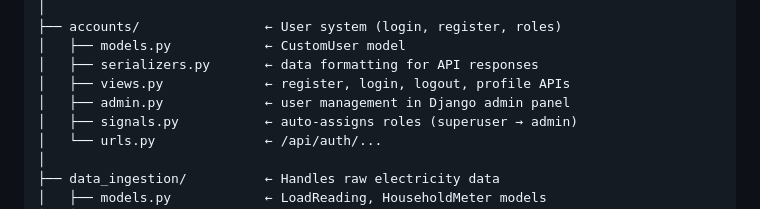
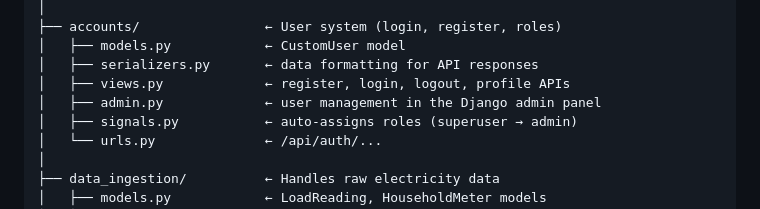
Before and after one commit to saya-parajuli/SIC_backend, a Markdown page: README.md, the part around one of its changes. Drawn GitHub-style.

```diff
--- a/README.md
+++ b/README.md
@@ -60,7 +60,7 @@ backend/
 │   ├── models.py            ← CustomUser model
 │   ├── serializers.py       ← data formatting for API responses
 │   ├── views.py             ← register, login, logout, profile APIs
-│   ├── admin.py             ← user management in Django admin panel
+│   ├── admin.py             ← user management in the Django admin panel
 │   ├── signals.py           ← auto-assigns roles (superuser → admin)
 │   └── urls.py              ← /api/auth/...
 │
```
Also changed, not shown: other parts of README.md (+4 -4 lines).
